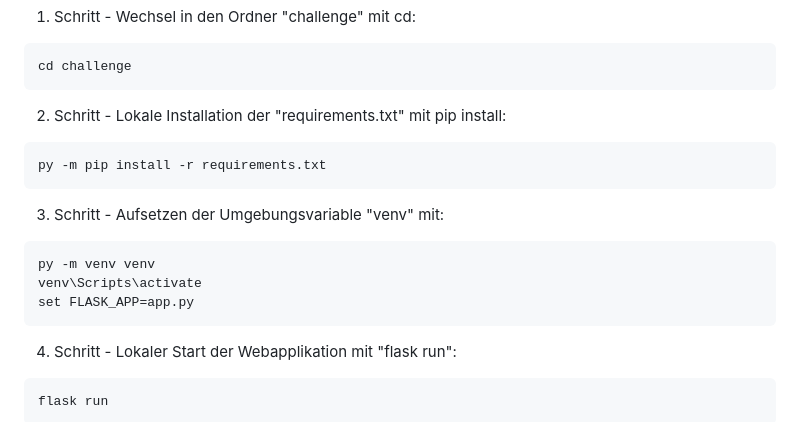
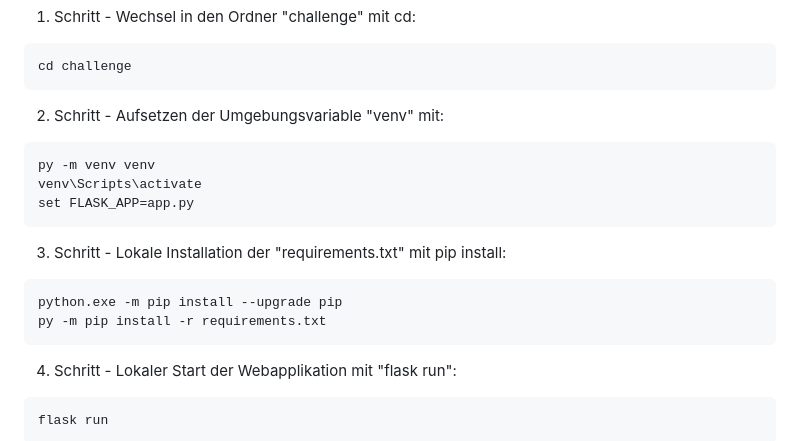
Before and after one commit to Cranjah/Challenge-Green-Trip, a Markdown page: README.md, the part around the change. GitHub-like rendering; folded sections open.

````diff
--- a/README.md
+++ b/README.md
@@ -22,16 +22,17 @@ Ab hier sind die Befehle im Terminal auszuführen:
 cd challenge
 ```
 
-2. Schritt - Lokale Installation der "requirements.txt" mit pip install:
-```bash
-py -m pip install -r requirements.txt
-```
-
-3. Schritt - Aufsetzen der Umgebungsvariable "venv" mit:
+2. Schritt - Aufsetzen der Umgebungsvariable "venv" mit:
 ```bash
 py -m venv venv
 venv\Scripts\activate
 set FLASK_APP=app.py
+```
+
+3. Schritt - Lokale Installation der "requirements.txt" mit pip install:
+```bash
+python.exe -m pip install --upgrade pip
+py -m pip install -r requirements.txt
 ```
 
 4. Schritt - Lokaler Start der Webapplikation mit "flask run":
````
